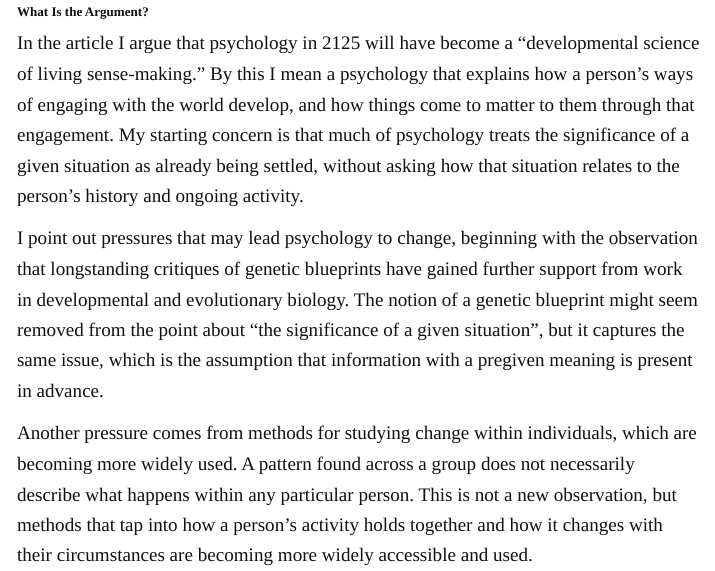
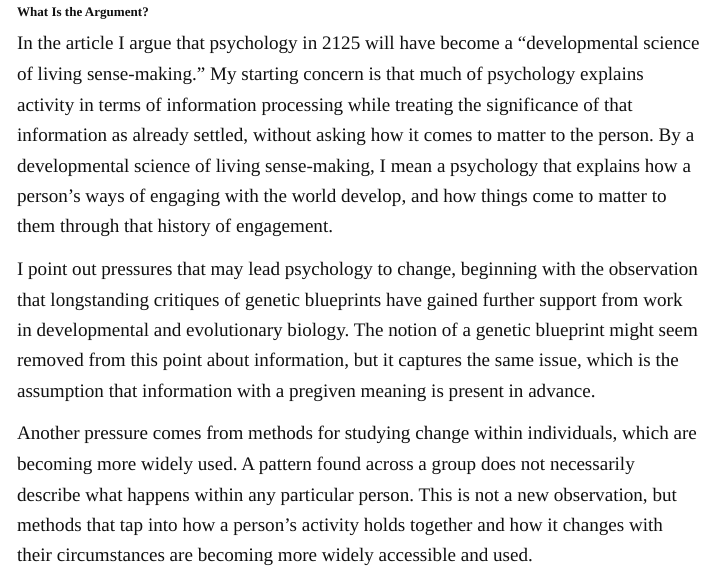
Before and after one commit to peterjmarshall/peterjmarshall.github.io, a Quarto document (psychology-2125.qmd): the page in a window 1100 px wide, from 1140 px down. Rendered offline with R 4.5, knitr and Pandoc in place of Quarto, with nearby package versions.

Commit message:
Reframe opening of What Is the Argument? around information
Co-Authored-By: Claude Opus 5.5 <noreply@anthropic.com>
Claude-Session: https://claude.ai/code/session_01TmnfwCd6mt4XpBuYkBcsdV

```diff
--- a/psychology-2125.qmd
+++ b/psychology-2125.qmd
@@ -33,9 +33,9 @@ After a brief outline of the overall argument, I go through the intellectual his
 
 ## What Is the Argument? {#what-is-the-argument}
 
-In the article I argue that psychology in 2125 will have become a “developmental science of living sense-making.” By this I mean a psychology that explains how a person’s ways of engaging with the world develop, and how things come to matter to them through that engagement. My starting concern is that much of psychology treats the significance of a given situation as already being settled, without asking how that situation relates to the person’s history and ongoing activity.
+In the article I argue that psychology in 2125 will have become a “developmental science of living sense-making.” My starting concern is that much of psychology explains activity in terms of information processing while treating the significance of that information as already settled, without asking how it comes to matter to the person. By a developmental science of living sense-making, I mean a psychology that explains how a person’s ways of engaging with the world develop, and how things come to matter to them through that history of engagement.
 
-I point out pressures that may lead psychology to change, beginning with the observation that longstanding critiques of genetic blueprints have gained further support from work in developmental and evolutionary biology. The notion of a genetic blueprint might seem removed from the point about “the significance of a given situation”, but it captures the same issue, which is the assumption that information with a pregiven meaning is present in advance.
+I point out pressures that may lead psychology to change, beginning with the observation that longstanding critiques of genetic blueprints have gained further support from work in developmental and evolutionary biology. The notion of a genetic blueprint might seem removed from this point about information, but it captures the same issue, which is the assumption that information with a pregiven meaning is present in advance.
 
 Another pressure comes from methods for studying change within individuals, which are becoming more widely used. A pattern found across a group does not necessarily describe what happens within any particular person. This is not a new observation, but methods that tap into how a person’s activity holds together and how it changes with their circumstances are becoming more widely accessible and used.
 
```
